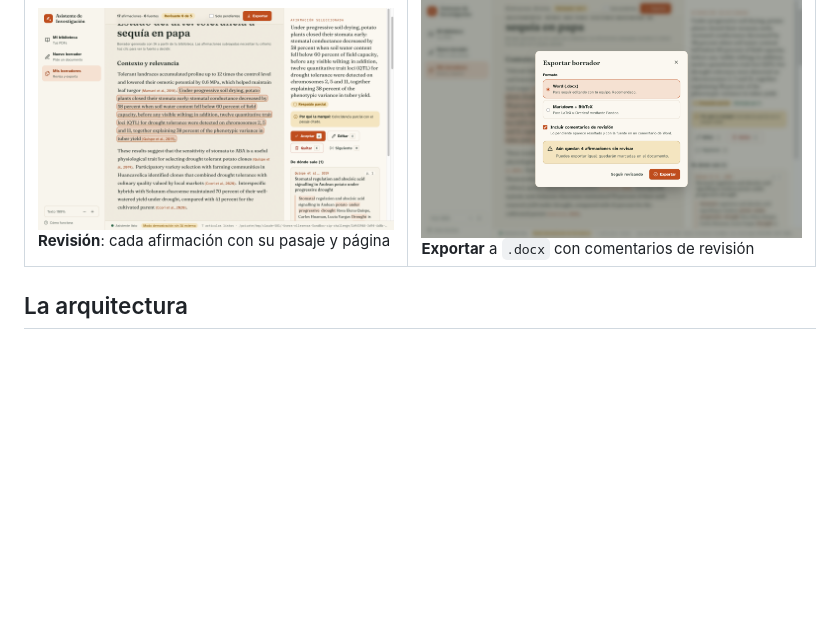
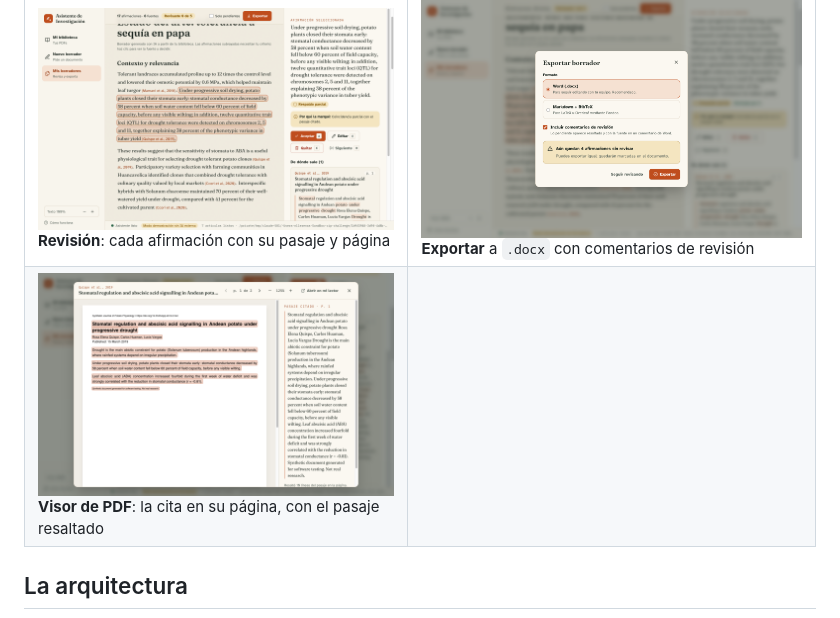
Before and after one commit to nicolasllerenas/cip-challenge, a Markdown page: README.md, the part around the change. GitHub-like rendering; pictures changed too: docs/img/07-visor-pdf.png (added); blank space fills up the shorter version.

```diff
--- a/README.md
+++ b/README.md
@@ -23,6 +23,7 @@ Este repositorio muestra cómo fluye esa solicitud de punta a punta, con el dise
 | ![Bienvenida](docs/img/01-bienvenida.png) **Bienvenida**: qué pasa con sus PDFs antes de pedirle nada | ![Biblioteca](docs/img/02-biblioteca.png) **Biblioteca**: progreso por archivo y problemas explicados con una acción |
 | ![Solicitud](docs/img/03-solicitud.png) **Solicitud** en lenguaje natural, con pocas opciones | ![Progreso](docs/img/04-progreso.png) **Progreso en vivo**: estructura, fuentes y verificación |
 | ![Revisión](docs/img/05-revision.png) **Revisión**: cada afirmación con su pasaje y página | ![Exportar](docs/img/06-exportar.png) **Exportar** a `.docx` con comentarios de revisión |
+| ![Visor de PDF](docs/img/07-visor-pdf.png) **Visor de PDF**: la cita en su página, con el pasaje resaltado | |
 
 ## La arquitectura
 
```
Also changed, not shown: docs/ux.md (+1 -1 lines), docs/img/tablero.png, 10 other files.
